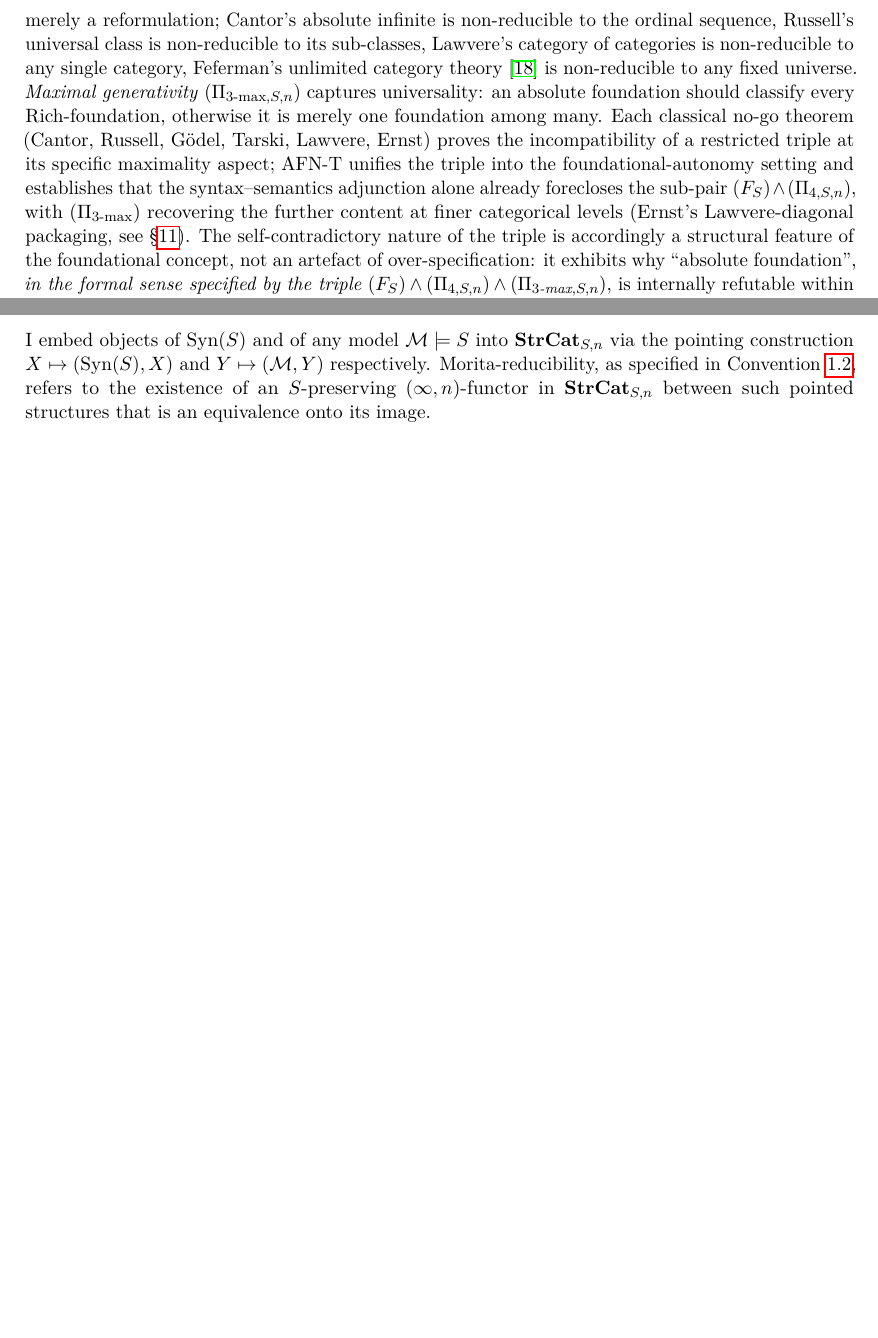
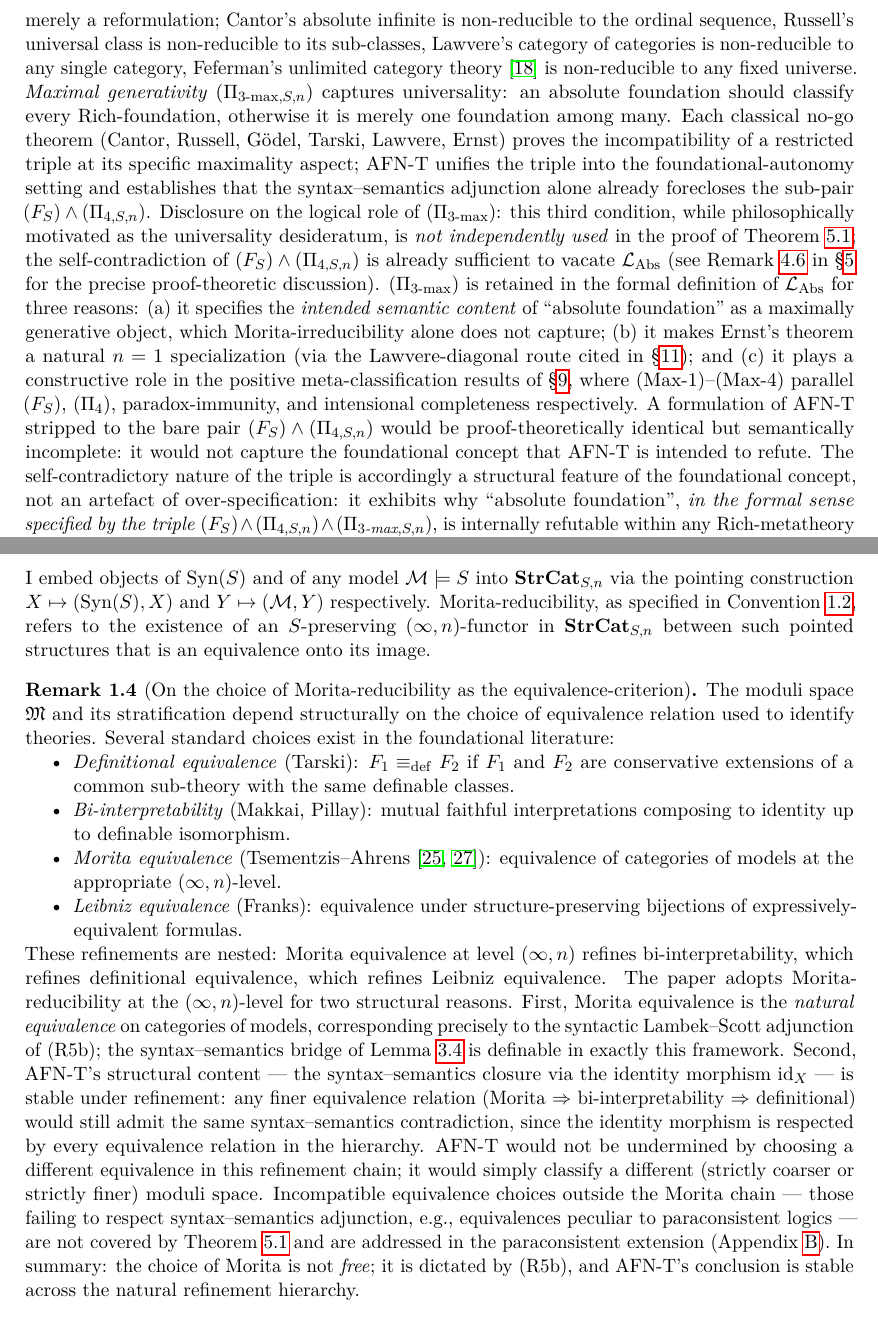
Before and after one commit to old8man/math-msfs, a LaTeX paper (paper-en/paper.tex): two parts of pages 8 and 10 of 59 before the commit and two parts of pages 8 and 11 of 60 after it, joined at a grey line, cut so that both start at the same text, the shorter picture padded with empty space. Compiled offline with pdfLaTeX.

Commit message:
msfs: Pass 2 — Morita-choice Remark + (Π_3-max) redundancy transparency
Addressing Attacks 7 and 1/9 from red-team memo:

(1) rem:morita-choice (new Remark after Definition 3.2) — explains
    why Morita-reducibility is chosen over alternative equivalences
    (definitional, bi-interpretability, Leibniz). Two structural
    reasons given: (a) Morita is natural equivalence corresponding
    to Lambek-Scott adjunction of (R5b), not free choice; (b) AFN-T's
    content is stable under the refinement hierarchy Morita ⟹
    bi-interpret ⟹ definitional (identity-morphism argument respected
    by all). Incompatible equivalences (paraconsistent) handled in
    Appendix A. Addresses critique that Morita is 'arbitrary'.

(2) §1.4 'Historical and conceptual necessity' — explicit disclosure
    about (Π_3-max)'s logical role:
    - Acknowledged: (Π_3-max) NOT independently used in thm:afnt-alpha
      proof; (F_S) ∧ (Π_4) alone suffices
    - Retained for 3 explicit reasons: (a) semantic content of 'absolute
      foundation' as maximally generative, (b) Ernst's n=1 specialization
      via Lawvere-diagonal, (c) constructive role in §9 meta-classification
      where (Max-1)-(Max-4) parallel the L_Abs conditions
    - Honest framing: bare-pair formulation would be proof-theoretically
      identical but semantically incomplete

Build: 60 pp, 0 undefined cits, 0 undefined refs.

```diff
--- a/paper-en/paper.tex
+++ b/paper-en/paper.tex
@@ -207,7 +207,7 @@ I state the boundary lemma in informal form; the formal version is Theorem~\ref{
 The formal version is stated in \S\ref{sec:afnt-alpha} (Theorem~\ref{thm:afnt-alpha}) and \S\ref{sec:afnt-beta} (Theorem~\ref{thm:afnt-beta}). The absoluteness of this statement across five independent structural axes is established in \S\ref{sec:five-axis}. The closure of three classical bypass paths is established in \S\ref{sec:bypass}.
 
 \paragraph{Historical and conceptual necessity of the three conditions.}
-The triple of conditions $(F_S) \wedge (\Pi_{4, S, n}) \wedge (\Pi_{3\text{-max}, S, n})$ is not a strawman construction convenient for producing a vacuous class; each condition tracks a classical philosophical desideratum of what ``absolute foundation'' means in the foundational tradition. \emph{Formal definability} $(F_S)$ captures the requirement that any foundation be specifiable within mathematics itself --- a non-formal intuition would fall outside the scope of structural analysis (Hilbert, Bourbaki). \emph{Non-reducibility} $(\Pi_{4, S, n})$ captures autonomy: a foundation reducible to already-existing structures is not a foundation in the ordinary sense, merely a reformulation; Cantor's absolute infinite is non-reducible to the ordinal sequence, Russell's universal class is non-reducible to its sub-classes, Lawvere's category of categories is non-reducible to any single category, Feferman's unlimited category theory~\cite{Feferman2013} is non-reducible to any fixed universe. \emph{Maximal generativity} $(\Pi_{3\text{-max}, S, n})$ captures universality: an absolute foundation should classify every Rich-foundation, otherwise it is merely one foundation among many. Each classical no-go theorem (Cantor, Russell, G\"odel, Tarski, Lawvere, Ernst) proves the incompatibility of a restricted triple at its specific maximality aspect; AFN-T unifies the triple into the foundational-autonomy setting and establishes that the syntax--semantics adjunction alone already forecloses the sub-pair $(F_S) \wedge (\Pi_{4, S, n})$, with $(\Pi_{3\text{-max}})$ recovering the further content at finer categorical levels (Ernst's Lawvere-diagonal packaging, see \S\ref{sec:series}). The self-contradictory nature of the triple is accordingly a structural feature of the foundational concept, not an artefact of over-specification: it exhibits why ``absolute foundation'', \emph{in the formal sense specified by the triple $(F_S) \wedge (\Pi_{4, S, n}) \wedge (\Pi_{3\text{-max}, S, n})$}, is internally refutable within any Rich-metatheory satisfying (R1)--(R5). For the epistemic status of this refutability as distinct from a metaphysically absolute impossibility claim, see \S\ref{subsec:meta-relativity}.
+The triple of conditions $(F_S) \wedge (\Pi_{4, S, n}) \wedge (\Pi_{3\text{-max}, S, n})$ is not a strawman construction convenient for producing a vacuous class; each condition tracks a classical philosophical desideratum of what ``absolute foundation'' means in the foundational tradition. \emph{Formal definability} $(F_S)$ captures the requirement that any foundation be specifiable within mathematics itself --- a non-formal intuition would fall outside the scope of structural analysis (Hilbert, Bourbaki). \emph{Non-reducibility} $(\Pi_{4, S, n})$ captures autonomy: a foundation reducible to already-existing structures is not a foundation in the ordinary sense, merely a reformulation; Cantor's absolute infinite is non-reducible to the ordinal sequence, Russell's universal class is non-reducible to its sub-classes, Lawvere's category of categories is non-reducible to any single category, Feferman's unlimited category theory~\cite{Feferman2013} is non-reducible to any fixed universe. \emph{Maximal generativity} $(\Pi_{3\text{-max}, S, n})$ captures universality: an absolute foundation should classify every Rich-foundation, otherwise it is merely one foundation among many. Each classical no-go theorem (Cantor, Russell, G\"odel, Tarski, Lawvere, Ernst) proves the incompatibility of a restricted triple at its specific maximality aspect; AFN-T unifies the triple into the foundational-autonomy setting and establishes that the syntax--semantics adjunction alone already forecloses the sub-pair $(F_S) \wedge (\Pi_{4, S, n})$. Disclosure on the logical role of $(\Pi_{3\text{-max}})$: this third condition, while philosophically motivated as the universality desideratum, is \emph{not independently used} in the proof of Theorem~\ref{thm:afnt-alpha}; the self-contradiction of $(F_S) \wedge (\Pi_{4, S, n})$ is already sufficient to vacate $\LAbs$ (see Remark~\ref{rem:level6-tautology} in \S\ref{sec:afnt-alpha} for the precise proof-theoretic discussion). $(\Pi_{3\text{-max}})$ is retained in the formal definition of $\LAbs$ for three reasons: (a) it specifies the \emph{intended semantic content} of ``absolute foundation'' as a maximally generative object, which Morita-irreducibility alone does not capture; (b) it makes Ernst's theorem a natural $n = 1$ specialization (via the Lawvere-diagonal route cited in \S\ref{sec:series}); and (c) it plays a constructive role in the positive meta-classification results of \S\ref{sec:meta}, where (Max-1)--(Max-4) parallel $(F_S)$, $(\Pi_4)$, paradox-immunity, and intensional completeness respectively. A formulation of AFN-T stripped to the bare pair $(F_S) \wedge (\Pi_{4, S, n})$ would be proof-theoretically identical but semantically incomplete: it would not capture the foundational concept that AFN-T is intended to refute. The self-contradictory nature of the triple is accordingly a structural feature of the foundational concept, not an artefact of over-specification: it exhibits why ``absolute foundation'', \emph{in the formal sense specified by the triple $(F_S) \wedge (\Pi_{4, S, n}) \wedge (\Pi_{3\text{-max}, S, n})$}, is internally refutable within any Rich-metatheory satisfying (R1)--(R5). For the epistemic status of this refutability as distinct from a metaphysically absolute impossibility claim, see \S\ref{subsec:meta-relativity}.
 
 \subsection{Structure of the Paper}
 
@@ -255,6 +255,17 @@ For $S \in \RS$ and $n \in \mathbb{N} \cup \{\infty\}$, the \emph{total $(\infty
 \end{itemize}
 I embed objects of $\Syn(S)$ and of any model $\cM \models S$ into $\mathbf{StrCat}_{S, n}$ via the pointing construction $X \mapsto (\Syn(S), X)$ and $Y \mapsto (\cM, Y)$ respectively. Morita-reducibility, as specified in Convention~\ref{conv:notation}, refers to the existence of an $S$-preserving $(\infty, n)$-functor in $\mathbf{StrCat}_{S, n}$ between such pointed structures that is an equivalence onto its image.
 \end{definition}
+
+\begin{remark}[On the choice of Morita-reducibility as the equivalence-criterion]\label{rem:morita-choice}
+The moduli space $\fM$ and its stratification depend structurally on the choice of equivalence relation used to identify theories. Several standard choices exist in the foundational literature:
+\begin{itemize}[nosep]
+\item \emph{Definitional equivalence} (Tarski): $F_1 \equiv_{\mathrm{def}} F_2$ if $F_1$ and $F_2$ are conservative extensions of a common sub-theory with the same definable classes.
+\item \emph{Bi-interpretability} (Makkai, Pillay): mutual faithful interpretations composing to identity up to definable isomorphism.
+\item \emph{Morita equivalence} (Tsementzis--Ahrens~\cite{Hofmann1995,Jacobs1999}): equivalence of categories of models at the appropriate $(\infty, n)$-level.
+\item \emph{Leibniz equivalence} (Franks): equivalence under structure-preserving bijections of expressively-equivalent formulas.
+\end{itemize}
+These refinements are nested: Morita equivalence at level $(\infty, n)$ refines bi-interpretability, which refines definitional equivalence, which refines Leibniz equivalence. The paper adopts Morita-reducibility at the $(\infty, n)$-level for two structural reasons. First, Morita equivalence is the \emph{natural equivalence} on categories of models, corresponding precisely to the syntactic Lambek--Scott adjunction of (R5b); the syntax--semantics bridge of Lemma~\ref{lem:SS-membership} is definable in exactly this framework. Second, AFN-T's structural content --- the syntax--semantics closure via the identity morphism $\id_X$ --- is stable under refinement: any finer equivalence relation (Morita $\Rightarrow$ bi-interpretability $\Rightarrow$ definitional) would still admit the same syntax--semantics contradiction, since the identity morphism is respected by every equivalence relation in the hierarchy. AFN-T would not be undermined by choosing a different equivalence in this refinement chain; it would simply classify a different (strictly coarser or strictly finer) moduli space. Incompatible equivalence choices outside the Morita chain --- those failing to respect syntax--semantics adjunction, e.g., equivalences peculiar to paraconsistent logics --- are not covered by Theorem~\ref{thm:afnt-alpha} and are addressed in the paraconsistent extension (Appendix~\ref{app:paraconsistent}). In summary: the choice of Morita is not \emph{free}; it is dictated by (R5b), and AFN-T's conclusion is stable across the natural refinement hierarchy.
+\end{remark}
 
 \section{Stratified Hierarchy of the Moduli Space}\label{sec:hierarchy}
 
```
